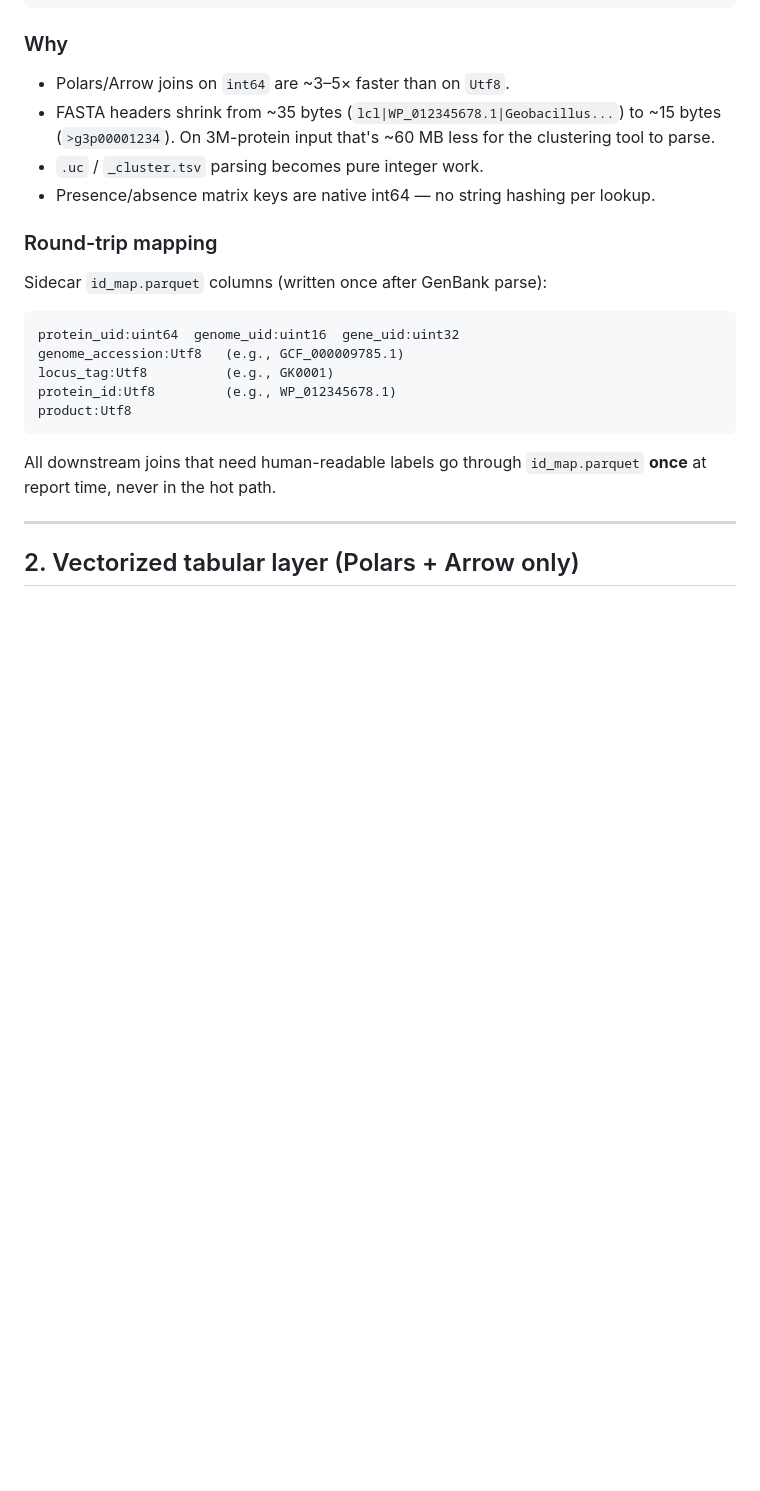
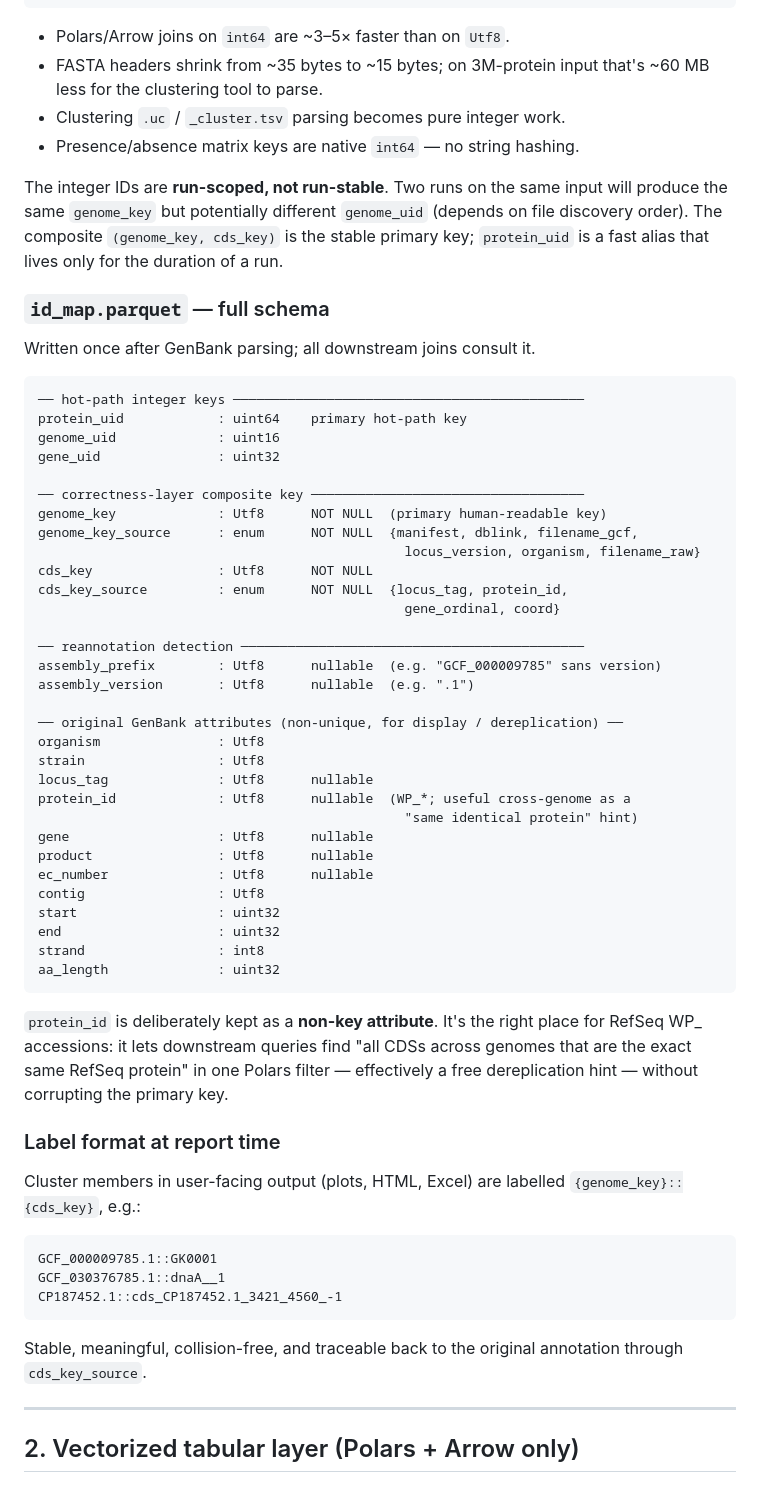
Before and after one commit to JAEYOONSUNG/DNMBcluster, a Markdown page: SPEED.md, the part around one of its changes. Drawn GitHub-style; blank space fills up the shorter version.

````diff
--- a/SPEED.md
+++ b/SPEED.md
@@ -32,30 +102,75 @@ gene_uid    : uint32   (per-genome CDS index, supports 4.3B)
 protein_uid : uint64 = (genome_uid << 48) | gene_uid
 ```
 
-### Why
+- Polars/Arrow joins on `int64` are ~3–5× faster than on `Utf8`.
+- FASTA headers shrink from ~35 bytes to ~15 bytes; on 3M-protein input
+  that's ~60 MB less for the clustering tool to parse.
+- Clustering `.uc` / `_cluster.tsv` parsing becomes pure integer work.
+- Presence/absence matrix keys are native `int64` — no string hashing.
 
-- Polars/Arrow joins on `int64` are ~3–5× faster than on `Utf8`.
-- FASTA headers shrink from ~35 bytes (`lcl|WP_012345678.1|Geobacillus...`)
-  to ~15 bytes (`>g3p00001234`). On 3M-protein input that's ~60 MB less for
-  the clustering tool to parse.
-- `.uc` / `_cluster.tsv` parsing becomes pure integer work.
-- Presence/absence matrix keys are native int64 — no string hashing
-  per lookup.
+The integer IDs are **run-scoped, not run-stable**. Two runs on the
+same input will produce the same `genome_key` but potentially different
+`genome_uid` (depends on file discovery order). The composite
+`(genome_key, cds_key)` is the stable primary key; `protein_uid` is a
+fast alias that lives only for the duration of a run.
 
-### Round-trip mapping
+### `id_map.parquet` — full schema
 
-Sidecar `id_map.parquet` columns (written once after GenBank parse):
+Written once after GenBank parsing; all downstream joins consult it.
 
 ```
-protein_uid:uint64  genome_uid:uint16  gene_uid:uint32
-genome_accession:Utf8   (e.g., GCF_000009785.1)
-locus_tag:Utf8          (e.g., GK0001)
-protein_id:Utf8         (e.g., WP_012345678.1)
-product:Utf8
+── hot-path integer keys ─────────────────────────────────────────────
+protein_uid            : uint64    primary hot-path key
+genome_uid             : uint16
+gene_uid               : uint32
+
+── correctness-layer composite key ───────────────────────────────────
+genome_key             : Utf8      NOT NULL  (primary human-readable key)
+genome_key_source      : enum      NOT NULL  {manifest, dblink, filename_gcf,
+                                               locus_version, organism, filename_raw}
+cds_key                : Utf8      NOT NULL
+cds_key_source         : enum      NOT NULL  {locus_tag, protein_id,
+                                               gene_ordinal, coord}
+
+── reannotation detection ────────────────────────────────────────────
+assembly_prefix        : Utf8      nullable  (e.g. "GCF_000009785" sans version)
+assembly_version       : Utf8      nullable  (e.g. ".1")
+
+── original GenBank attributes (non-unique, for display / dereplication) ──
+organism               : Utf8
+strain                 : Utf8
+locus_tag              : Utf8      nullable
+protein_id             : Utf8      nullable  (WP_*; useful cross-genome as a
+                                               "same identical protein" hint)
+gene                   : Utf8      nullable
+product                : Utf8      nullable
+ec_number              : Utf8      nullable
+contig                 : Utf8
+start                  : uint32
+end                    : uint32
+strand                 : int8
+aa_length              : uint32
 ```
 
-All downstream joins that need human-readable labels go through
-`id_map.parquet` **once** at report time, never in the hot path.
+`protein_id` is deliberately kept as a **non-key attribute**. It's the
+right place for RefSeq WP_ accessions: it lets downstream queries find
+"all CDSs across genomes that are the exact same RefSeq protein" in one
+Polars filter — effectively a free dereplication hint — without
+corrupting the primary key.
+
+### Label format at report time
+
+Cluster members in user-facing output (plots, HTML, Excel) are labelled
+`{genome_key}::{cds_key}`, e.g.:
+
+```
+GCF_000009785.1::GK0001
+GCF_030376785.1::dnaA__1
+CP187452.1::cds_CP187452.1_3421_4560_-1
+```
+
+Stable, meaningful, collision-free, and traceable back to the original
+annotation through `cds_key_source`.
 
 ---
 
````
Also changed, not shown: other parts of SPEED.md (+77 -7 lines).
